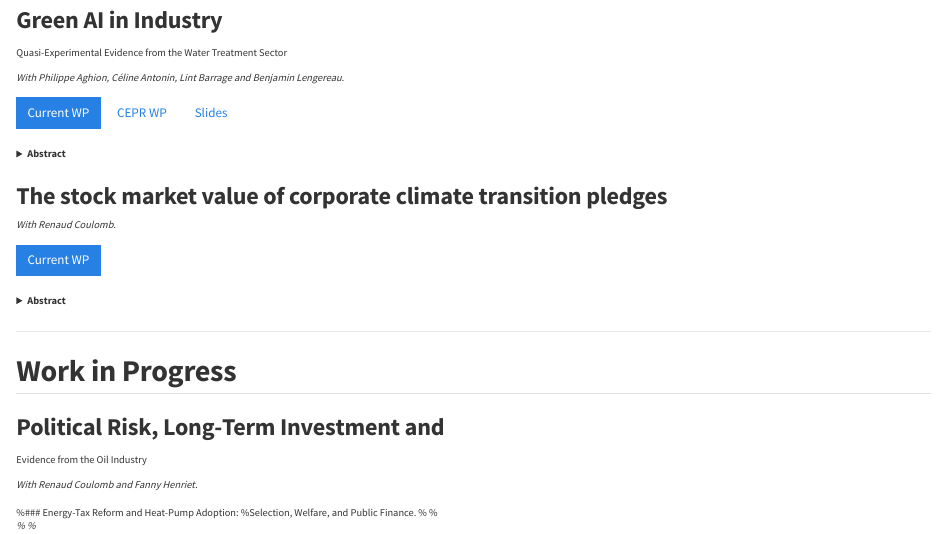
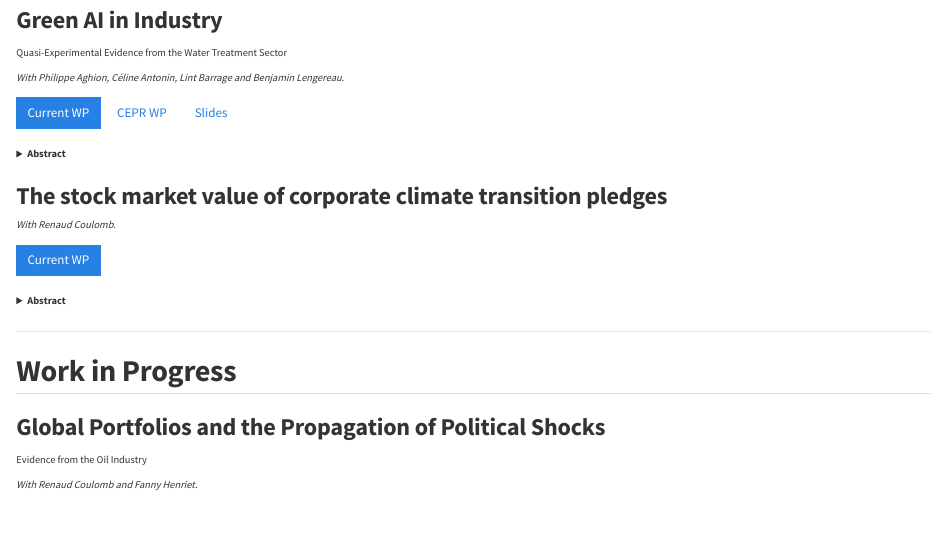
Before and after one commit to mathias-abitbol/mathias-abitbol.github.io, a Quarto document (research.qmd): the page in a window 1100 px wide, from 120 px down. Rendered offline with R 4.5, knitr and Pandoc in place of Quarto, with nearby package versions.

Commit message:
Update work-in-progress paper title; remove commented section

```diff
--- a/research.qmd
+++ b/research.qmd
@@ -54,7 +54,7 @@ Whether financial markets reward or penalize voluntary corporate decarbonization
 
 ## Work in Progress
 
-### Political Risk, Long-Term Investment and
+### Global Portfolios and the Propagation of Political Shocks
 Evidence from the Oil Industry
 
 <div class="paper-authors">
@@ -62,10 +62,3 @@ Evidence from the Oil Industry
 With Renaud Coulomb and Fanny Henriet.
 
 </div>
-
-%### Energy-Tax Reform and Heat-Pump Adoption:
-%Selection, Welfare, and Public Finance.
-%
-%<div class="paper-authors">
-%
-%</div>
```
Also changed, not shown: docs/search.json, 2 other files.
